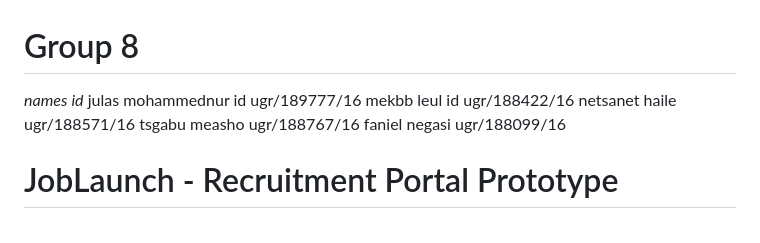
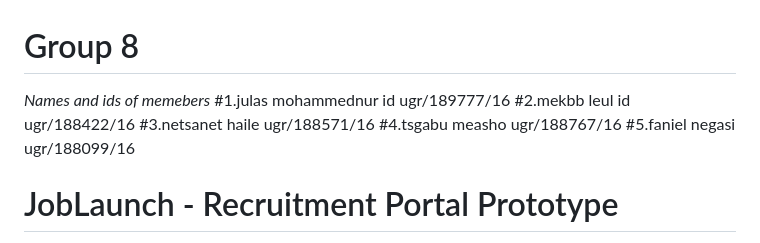
Before and after one commit to Julas-core/job-web, a Markdown page: README.md, the part around the change. Rendered like a GitHub page.

Commit message:
Revise member names and IDs formatting
Updated member names and IDs format in README.

```diff
--- a/README.md
+++ b/README.md
@@ -1,10 +1,10 @@
 # Group 8
-  *names*                  *id*
-    julas mohammednur id ugr/189777/16
-    mekbb leul id ugr/188422/16
-    netsanet haile ugr/188571/16
-    tsgabu measho ugr/188767/16
-    faniel negasi ugr/188099/16
+  *Names and ids of memebers*
+    #1.julas mohammednur id ugr/189777/16
+    #2.mekbb leul id ugr/188422/16
+    #3.netsanet haile ugr/188571/16
+    #4.tsgabu measho ugr/188767/16
+    #5.faniel negasi ugr/188099/16
 # JobLaunch - Recruitment Portal Prototype
 
 JobLaunch is a job portal application developed by Computer Science students at Mekelle University. It connects job seekers with employers, allowing companies to post job openings and candidates to apply for them seamlessly.
```
